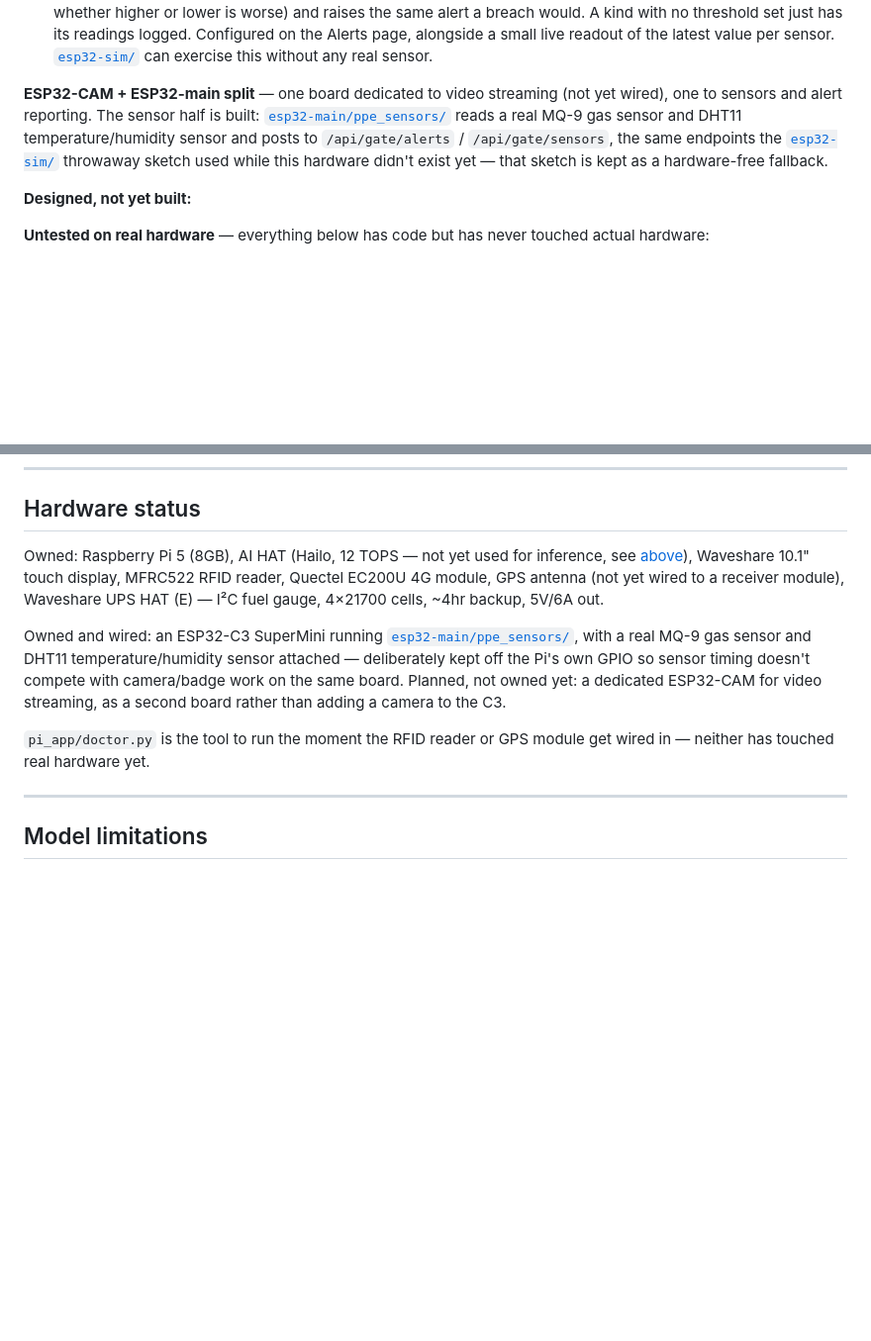
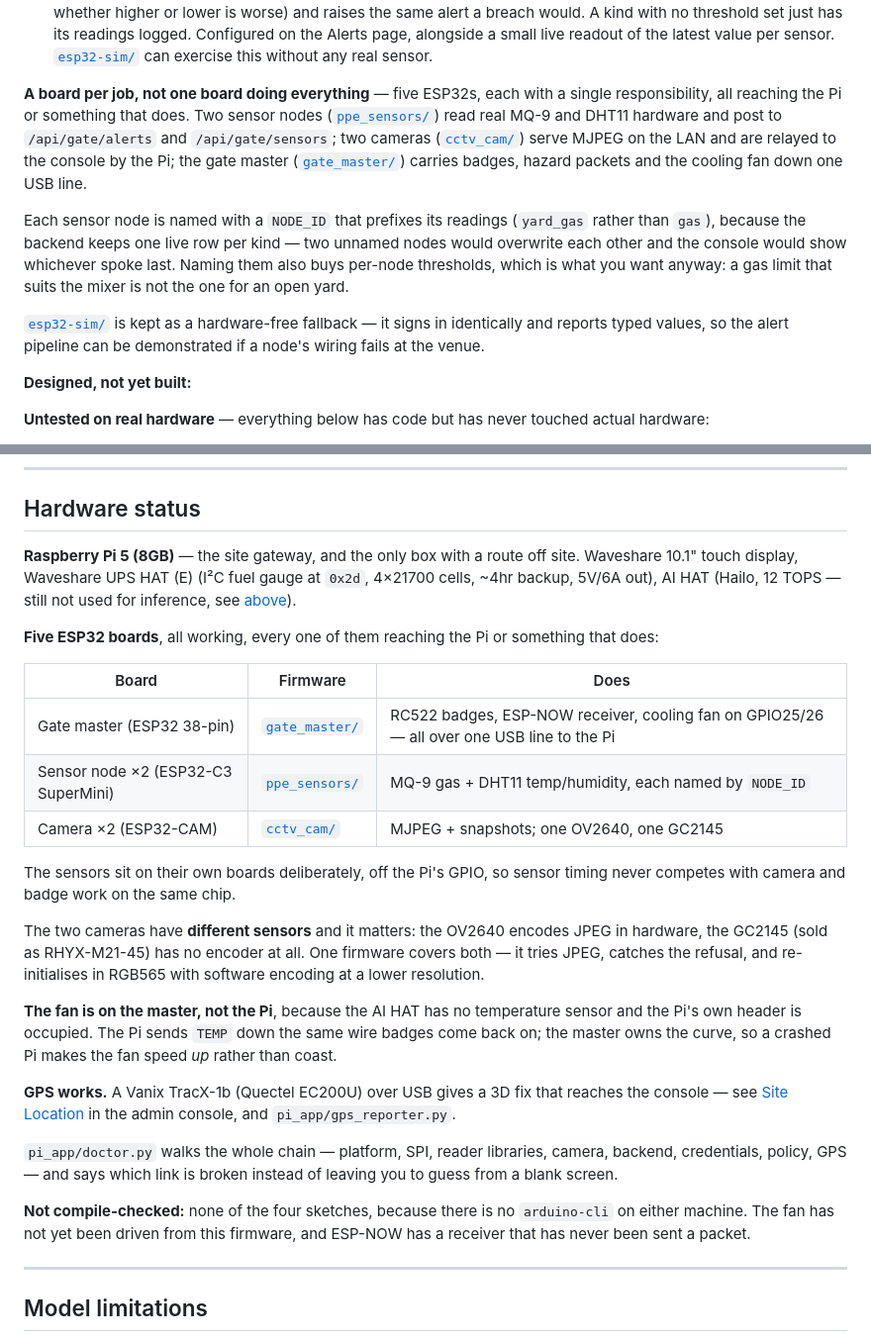
Before and after one commit to Bhavesh6/PPE-Detection, a Markdown page: README.md, 2 parts joined by grey strips. Shown at 99% size. Rendered like a GitHub page; blank space fills up the shorter version.

Commit message:
Bring the README's hardware section up to what is actually built
It still said the RFID reader and GPS module had never touched real
hardware, and described the camera board as planned but not owned. All
three have been wrong for days: two badges are enrolled and opening the
gate, the TracX-1b returns a 3D fix that reaches the console, and there
are two cameras running.

Anyone picking this repo up cold - a judge, a teammate, us in a month -
was being told the most finished parts of the build did not exist.

Now lists all five boards and what each does, including the two details
that are easy to get wrong: the cameras have different sensors and only
one of them can encode JPEG, and the fan lives on the master rather than
the Pi because the AI HAT has no temperature sensor and the Pi's header
is taken.

Keeps the honest column too - none of the sketches are compile-checked,
the fan has not been driven from this firmware, and the master's ESP-NOW
receiver has still never been sent a packet.

Co-Authored-By: Claude Opus 5 <noreply@anthropic.com>

```diff
--- a/README.md
+++ b/README.md
@@ -83,13 +83,25 @@ section to get it running.
   latest value per sensor. [`esp32-sim/`](esp32-sim/) can exercise this
   without any real sensor.
 
-**ESP32-CAM + ESP32-main split** — one board dedicated to video streaming
-(not yet wired), one to sensors and alert reporting. The sensor half is
-built: [`esp32-main/ppe_sensors/`](esp32-main/ppe_sensors/) reads a real
-MQ-9 gas sensor and DHT11 temperature/humidity sensor and posts to
-`/api/gate/alerts` / `/api/gate/sensors`, the same endpoints the
-[`esp32-sim/`](esp32-sim/) throwaway sketch used while this hardware
-didn't exist yet — that sketch is kept as a hardware-free fallback.
+**A board per job, not one board doing everything** — five ESP32s, each
+with a single responsibility, all reaching the Pi or something that does.
+Two sensor nodes ([`ppe_sensors/`](esp32-main/ppe_sensors/)) read real
+MQ-9 and DHT11 hardware and post to `/api/gate/alerts` and
+`/api/gate/sensors`; two cameras ([`cctv_cam/`](esp32-main/cctv_cam/))
+serve MJPEG on the LAN and are relayed to the console by the Pi; the gate
+master ([`gate_master/`](esp32-main/gate_master/)) carries badges, hazard
+packets and the cooling fan down one USB line.
+
+Each sensor node is named with a `NODE_ID` that prefixes its readings
+(`yard_gas` rather than `gas`), because the backend keeps one live row per
+kind — two unnamed nodes would overwrite each other and the console would
+show whichever spoke last. Naming them also buys per-node thresholds,
+which is what you want anyway: a gas limit that suits the mixer is not the
+one for an open yard.
+
+[`esp32-sim/`](esp32-sim/) is kept as a hardware-free fallback — it signs
+in identically and reports typed values, so the alert pipeline can be
+demonstrated if a node's wiring fails at the venue.
 
 **Designed, not yet built:**
 
@@ -367,21 +379,45 @@ frames rather than the server pulling them.
 
 ## Hardware status
 
-Owned: Raspberry Pi 5 (8GB), AI HAT (Hailo, 12 TOPS — not yet used for
-inference, see [above](#cloud-vs-local-inference-deferred)), Waveshare 10.1"
-touch display, MFRC522 RFID reader, Quectel EC200U 4G module, GPS antenna
-(not yet wired to a receiver module), Waveshare UPS HAT (E) — I²C fuel
-gauge, 4×21700 cells, ~4hr backup, 5V/6A out.
+**Raspberry Pi 5 (8GB)** — the site gateway, and the only box with a route
+off site. Waveshare 10.1" touch display, Waveshare UPS HAT (E) (I²C fuel
+gauge at `0x2d`, 4×21700 cells, ~4hr backup, 5V/6A out), AI HAT (Hailo, 12
+TOPS — still not used for inference, see
+[above](#cloud-vs-local-inference-deferred)).
 
-Owned and wired: an ESP32-C3 SuperMini running
-[`esp32-main/ppe_sensors/`](esp32-main/ppe_sensors/), with a real MQ-9 gas
-sensor and DHT11 temperature/humidity sensor attached — deliberately kept
-off the Pi's own GPIO so sensor timing doesn't compete with camera/badge
-work on the same board. Planned, not owned yet: a dedicated ESP32-CAM for
-video streaming, as a second board rather than adding a camera to the C3.
+**Five ESP32 boards**, all working, every one of them reaching the Pi or
+something that does:
 
-`pi_app/doctor.py` is the tool to run the moment the RFID reader or GPS
-module get wired in — neither has touched real hardware yet.
+| Board | Firmware | Does |
+|---|---|---|
+| Gate master (ESP32 38-pin) | [`gate_master/`](esp32-main/gate_master/) | RC522 badges, ESP-NOW receiver, cooling fan on GPIO25/26 — all over one USB line to the Pi |
+| Sensor node ×2 (ESP32-C3 SuperMini) | [`ppe_sensors/`](esp32-main/ppe_sensors/) | MQ-9 gas + DHT11 temp/humidity, each named by `NODE_ID` |
+| Camera ×2 (ESP32-CAM) | [`cctv_cam/`](esp32-main/cctv_cam/) | MJPEG + snapshots; one OV2640, one GC2145 |
+
+The sensors sit on their own boards deliberately, off the Pi's GPIO, so
+sensor timing never competes with camera and badge work on the same chip.
+
+The two cameras have **different sensors** and it matters: the OV2640
+encodes JPEG in hardware, the GC2145 (sold as RHYX-M21-45) has no encoder
+at all. One firmware covers both — it tries JPEG, catches the refusal, and
+re-initialises in RGB565 with software encoding at a lower resolution.
+
+**The fan is on the master, not the Pi**, because the AI HAT has no
+temperature sensor and the Pi's own header is occupied. The Pi sends
+`TEMP` down the same wire badges come back on; the master owns the curve,
+so a crashed Pi makes the fan speed *up* rather than coast.
+
+**GPS works.** A Vanix TracX-1b (Quectel EC200U) over USB gives a 3D fix
+that reaches the console — see
+[Site Location](#) in the admin console, and `pi_app/gps_reporter.py`.
+
+`pi_app/doctor.py` walks the whole chain — platform, SPI, reader
+libraries, camera, backend, credentials, policy, GPS — and says which link
+is broken instead of leaving you to guess from a blank screen.
+
+**Not compile-checked:** none of the four sketches, because there is no
+`arduino-cli` on either machine. The fan has not yet been driven from this
+firmware, and ESP-NOW has a receiver that has never been sent a packet.
 
 ---
 
```
